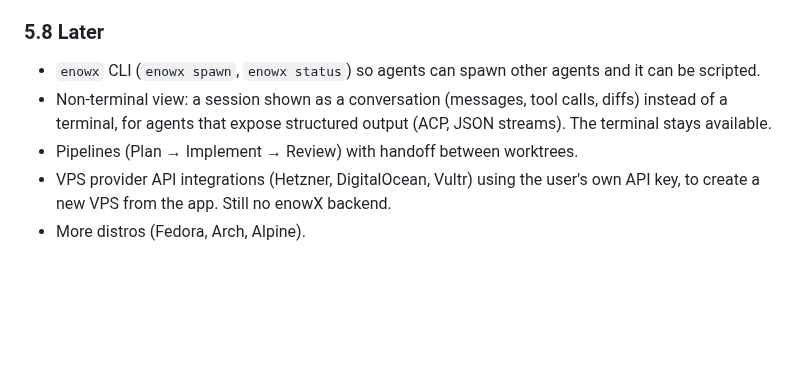
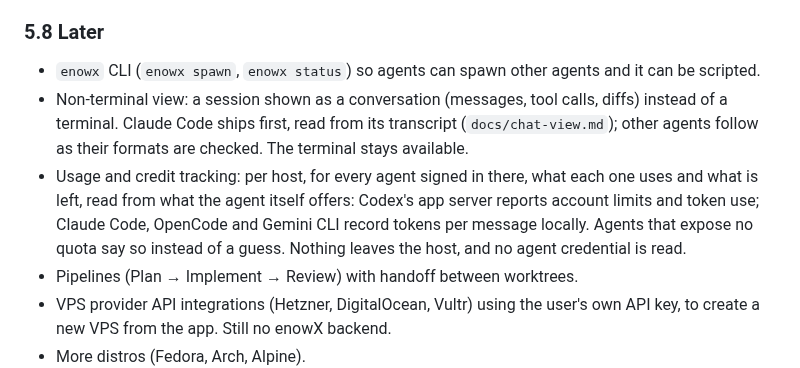
Before and after one commit to CherrylMarbun/enowx, a Markdown page: docs/PLAN.md, the part around the change. Drawn GitHub-style; blank space fills up the shorter version.

Commit message:
Add credit tracking to the plan
Co-Authored-By: Claude Opus 5.5 <noreply@anthropic.com>
Claude-Session: https://claude.ai/code/session_015qz8o3RBnLsBJ9UM8Zafo7

```diff
--- a/docs/PLAN.md
+++ b/docs/PLAN.md
@@ -200,7 +200,8 @@ Sections are ordered by priority: 5.1–5.3 are the local core, 5.4–5.6 are re
 
 ### 5.8 Later
 - `enowx` CLI (`enowx spawn`, `enowx status`) so agents can spawn other agents and it can be scripted.
-- Non-terminal view: a session shown as a conversation (messages, tool calls, diffs) instead of a terminal, for agents that expose structured output (ACP, JSON streams). The terminal stays available.
+- Non-terminal view: a session shown as a conversation (messages, tool calls, diffs) instead of a terminal. Claude Code ships first, read from its transcript (`docs/chat-view.md`); other agents follow as their formats are checked. The terminal stays available.
+- Usage and credit tracking: per host, for every agent signed in there, what each one uses and what is left, read from what the agent itself offers: Codex's app server reports account limits and token use; Claude Code, OpenCode and Gemini CLI record tokens per message locally. Agents that expose no quota say so instead of a guess. Nothing leaves the host, and no agent credential is read.
 - Pipelines (Plan → Implement → Review) with handoff between worktrees.
 - VPS provider API integrations (Hetzner, DigitalOcean, Vultr) using the user's own API key, to create a new VPS from the app. Still no enowX backend.
 - More distros (Fedora, Arch, Alpine).
```
